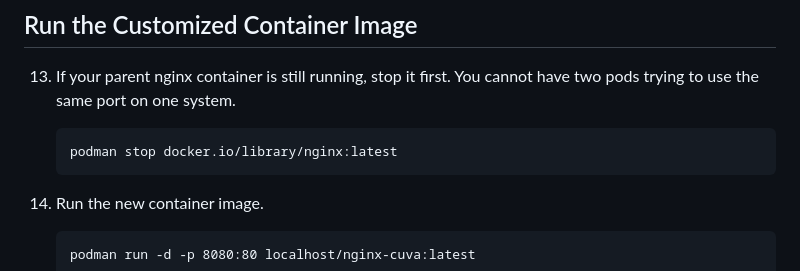
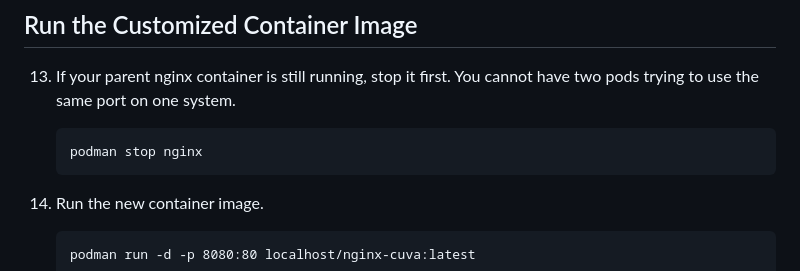
Before and after one commit to mmondics/podman-intro, a Markdown page: README.md, the part around the change. GitHub-like rendering.

````diff
--- a/README.md
+++ b/README.md
@@ -330,7 +330,7 @@ Because of this layered approach, it generally makes sense to combine `RUN` inst
 13. If your parent nginx container is still running, stop it first. You cannot have two pods trying to use the same port on one system.
 
     ```text
-    podman stop docker.io/library/nginx:latest
+    podman stop nginx
     ```
 
 14. Run the new container image.
````
